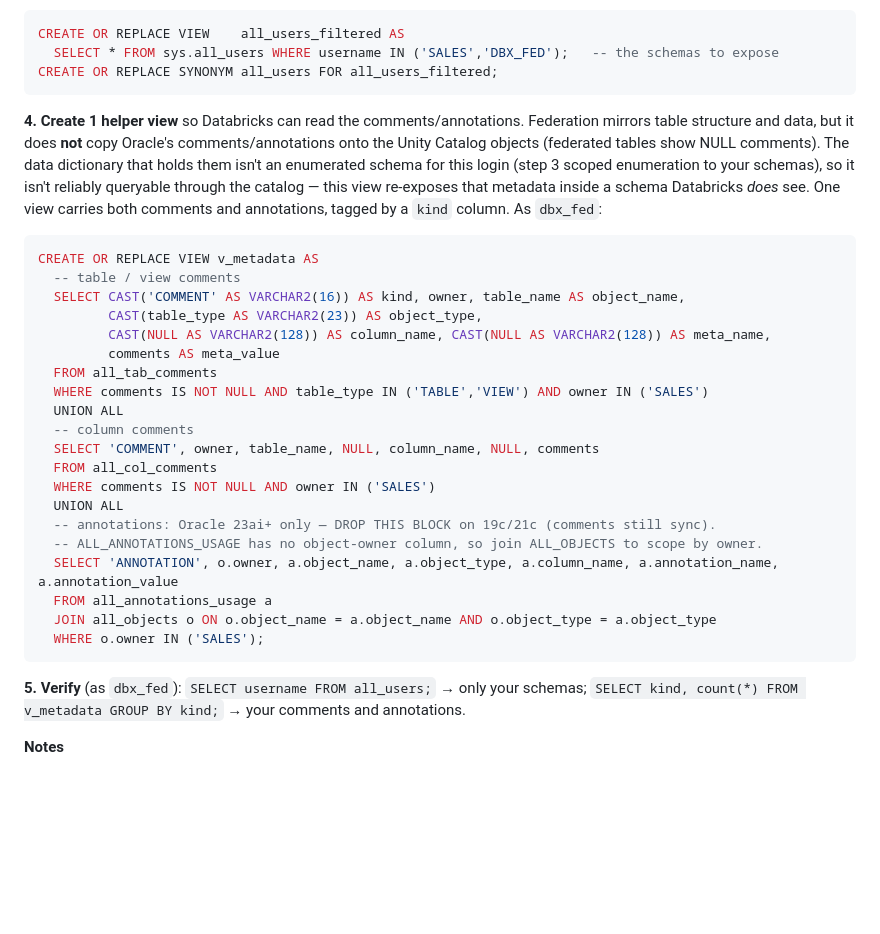
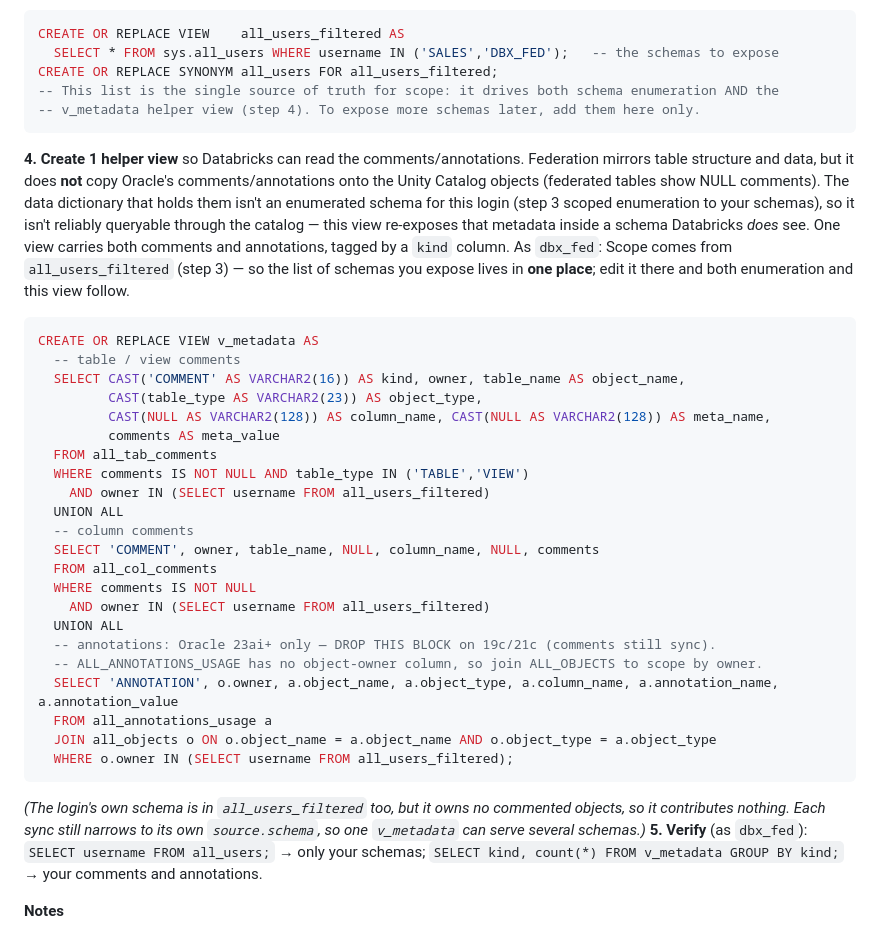
Before and after one commit to bgiesbrecht/databricks, a Markdown page: oracle-uc-metadata-sync/README.md, the part around the change. Drawn GitHub-style; blank space fills up the shorter version.

Commit message:
Updated view

````diff
--- a/oracle-uc-metadata-sync/README.md
+++ b/oracle-uc-metadata-sync/README.md
@@ -77,6 +77,8 @@ Connected **as `dbx_fed`**:
 CREATE OR REPLACE VIEW    all_users_filtered AS
   SELECT * FROM sys.all_users WHERE username IN ('SALES','DBX_FED');   -- the schemas to expose
 CREATE OR REPLACE SYNONYM all_users FOR all_users_filtered;
+-- This list is the single source of truth for scope: it drives both schema enumeration AND the
+-- v_metadata helper view (step 4). To expose more schemas later, add them here only.
 ```
 **4. Create 1 helper view** so Databricks can read the comments/annotations. Federation mirrors table
 structure and data, but it does **not** copy Oracle's comments/annotations onto the Unity Catalog objects
@@ -84,6 +86,8 @@ structure and data, but it does **not** copy Oracle's comments/annotations onto
 this login (step 3 scoped enumeration to your schemas), so it isn't reliably queryable through the catalog —
 this view re-exposes that metadata inside a schema Databricks *does* see. One view carries both comments and
 annotations, tagged by a `kind` column. As `dbx_fed`:
+Scope comes from `all_users_filtered` (step 3) — so the list of schemas you expose lives in **one place**;
+edit it there and both enumeration and this view follow.
 ```sql
 CREATE OR REPLACE VIEW v_metadata AS
   -- table / view comments
@@ -92,20 +96,24 @@ CREATE OR REPLACE VIEW v_metadata AS
          CAST(NULL AS VARCHAR2(128)) AS column_name, CAST(NULL AS VARCHAR2(128)) AS meta_name,
          comments AS meta_value
   FROM all_tab_comments
-  WHERE comments IS NOT NULL AND table_type IN ('TABLE','VIEW') AND owner IN ('SALES')
+  WHERE comments IS NOT NULL AND table_type IN ('TABLE','VIEW')
+    AND owner IN (SELECT username FROM all_users_filtered)
   UNION ALL
   -- column comments
   SELECT 'COMMENT', owner, table_name, NULL, column_name, NULL, comments
   FROM all_col_comments
-  WHERE comments IS NOT NULL AND owner IN ('SALES')
+  WHERE comments IS NOT NULL
+    AND owner IN (SELECT username FROM all_users_filtered)
   UNION ALL
   -- annotations: Oracle 23ai+ only — DROP THIS BLOCK on 19c/21c (comments still sync).
   -- ALL_ANNOTATIONS_USAGE has no object-owner column, so join ALL_OBJECTS to scope by owner.
   SELECT 'ANNOTATION', o.owner, a.object_name, a.object_type, a.column_name, a.annotation_name, a.annotation_value
   FROM all_annotations_usage a
   JOIN all_objects o ON o.object_name = a.object_name AND o.object_type = a.object_type
-  WHERE o.owner IN ('SALES');
+  WHERE o.owner IN (SELECT username FROM all_users_filtered);
 ```
+*(The login's own schema is in `all_users_filtered` too, but it owns no commented objects, so it contributes
+nothing. Each sync still narrows to its own `source.schema`, so one `v_metadata` can serve several schemas.)*
 **5. Verify** (as `dbx_fed`): `SELECT username FROM all_users;` → only your schemas;
 `SELECT kind, count(*) FROM v_metadata GROUP BY kind;` → your comments and annotations.
 
````
